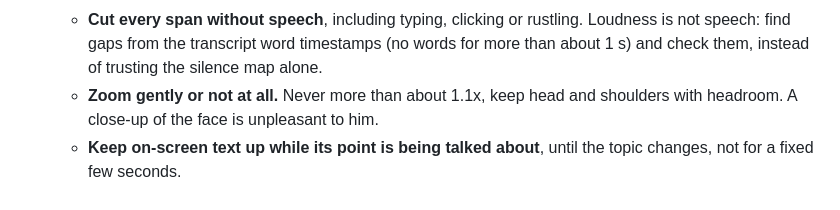
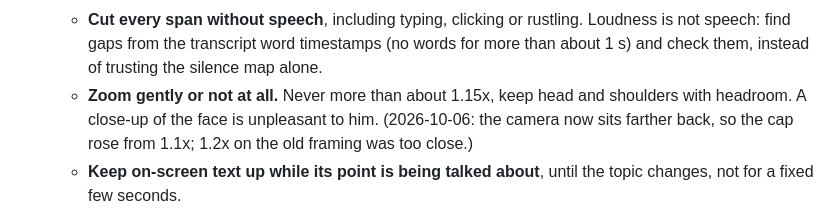
Before and after one commit to ebibibi/DavinciResolveScripts, a Markdown page: opus_free_edit/brief.md, the part around the change. Drawn GitHub-style.

Commit message:
docs(opus_free_edit): raise the zoom cap to about 1.15x for the wider camera framing (#79)
Closes #78

Co-authored-by: Claude Opus 5.5 <noreply@anthropic.com>

```diff
--- a/opus_free_edit/brief.md
+++ b/opus_free_edit/brief.md
@@ -86,8 +86,9 @@ much of the value in these recordings is what is shown, not only what is said.
   - **Cut every span without speech**, including typing, clicking or rustling. Loudness is not
     speech: find gaps from the transcript word timestamps (no words for more than about 1 s) and
     check them, instead of trusting the silence map alone.
-  - **Zoom gently or not at all.** Never more than about 1.1x, keep head and shoulders with
-    headroom. A close-up of the face is unpleasant to him.
+  - **Zoom gently or not at all.** Never more than about 1.15x, keep head and shoulders with
+    headroom. A close-up of the face is unpleasant to him. (2026-10-06: the camera now sits
+    farther back, so the cap rose from 1.1x; 1.2x on the old framing was too close.)
   - **Keep on-screen text up while its point is being talked about**, until the topic changes,
     not for a fixed few seconds.
   - **No flicker.** Decide framing per frame index from the same integer frame counts used to cut
```
